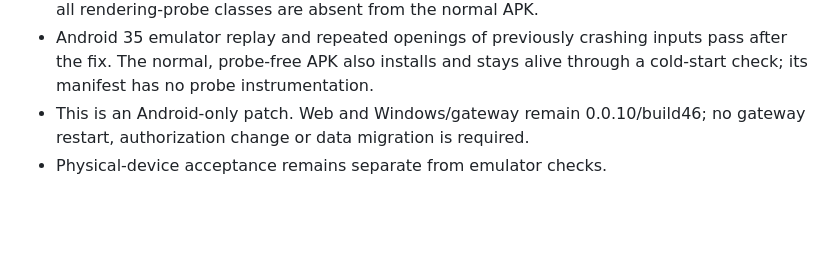
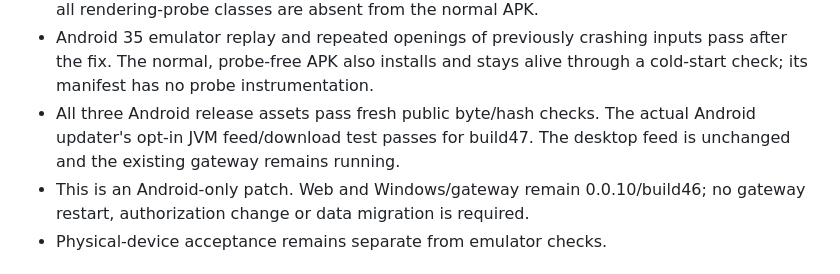
Before and after one commit to 702165405/CXPalm, a Markdown page: VERIFICATION.md, the part around the change. Drawn GitHub-style; blank space fills up the shorter version.

Commit message:
Record Android build47 public updater verification

```diff
--- a/VERIFICATION.md
+++ b/VERIFICATION.md
@@ -23,6 +23,9 @@ Private test evidence is not part of the source repository.
 - Android 35 emulator replay and repeated openings of previously crashing
   inputs pass after the fix. The normal, probe-free APK also installs and stays
   alive through a cold-start check; its manifest has no probe instrumentation.
+- All three Android release assets pass fresh public byte/hash checks. The
+  actual Android updater's opt-in JVM feed/download test passes for build47.
+  The desktop feed is unchanged and the existing gateway remains running.
 - This is an Android-only patch. Web and Windows/gateway remain 0.0.10/build46;
   no gateway restart, authorization change or data migration is required.
 - Physical-device acceptance remains separate from emulator checks.
```
